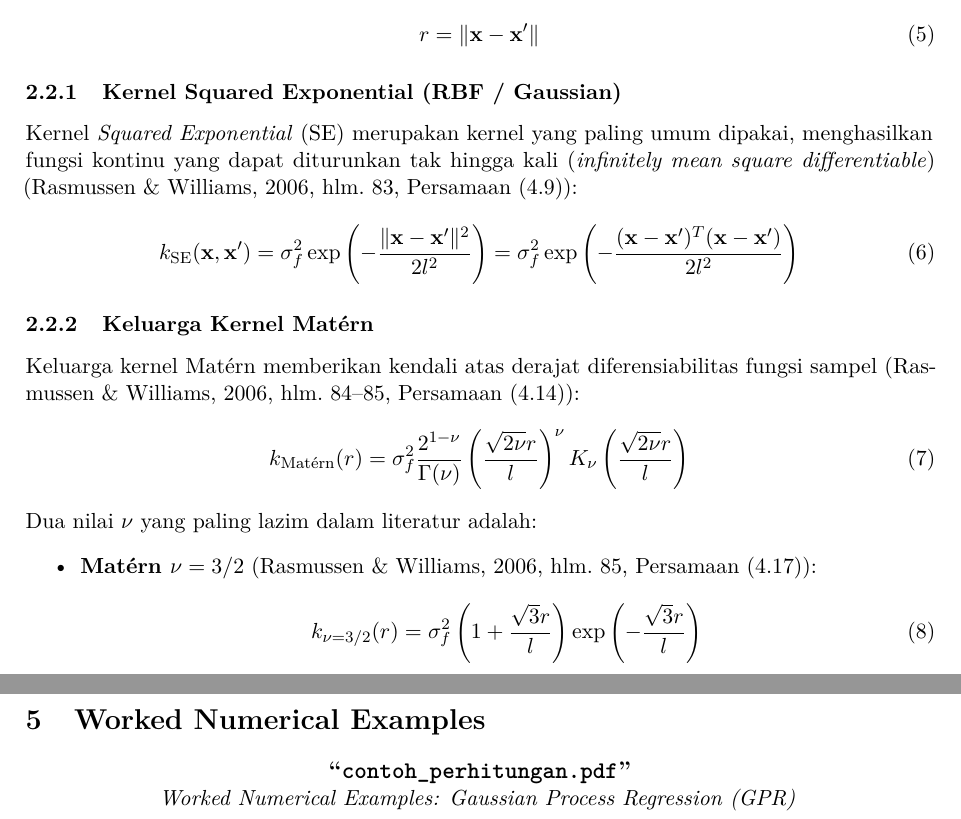
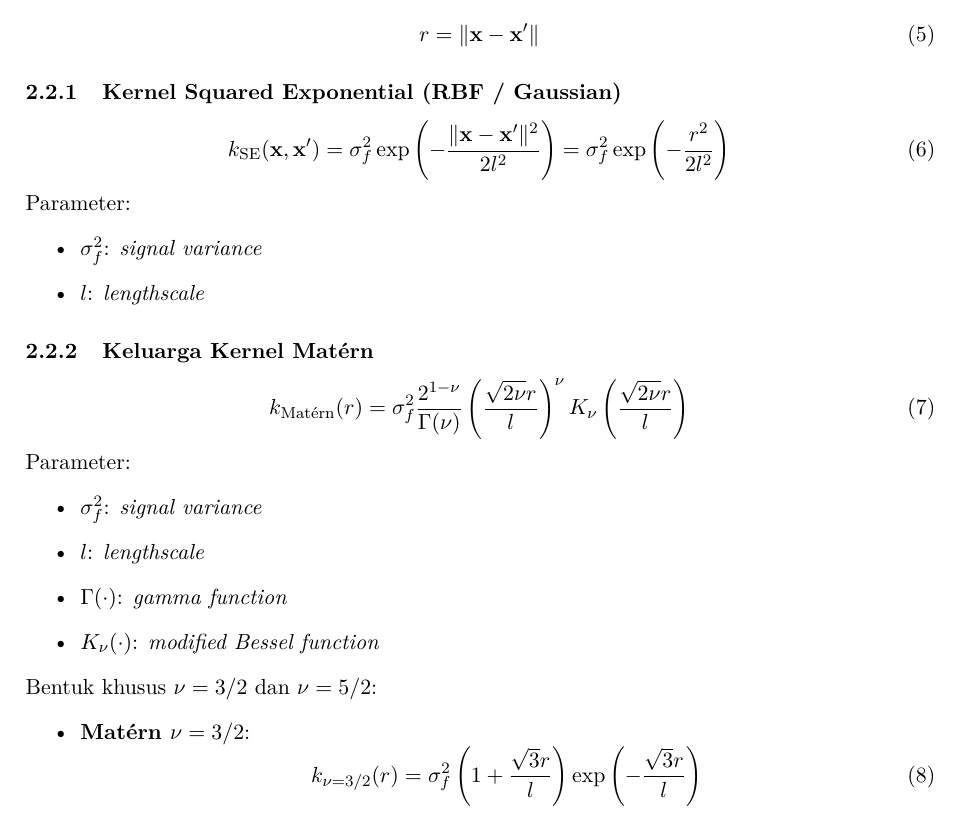
Before and after one commit to GradianW/Image-Segmentation-with-Deep-Gaussian-Process, a LaTeX document (04_dokumen_ta/Dokumen bimbingan/Bimbingan 02/kredit_bimbingan_02.tex): two parts of pages 2 and 5 of 6 before the commit and part of page 2 of 5 after it, the two joined at a grey line, cut so that both start at the same text. Compiled offline with pdfLaTeX.

Commit message:
add the kernels' parameter names

```diff
--- a/04_dokumen_ta/Dokumen bimbingan/Bimbingan 02/kredit_bimbingan_02.tex
+++ b/04_dokumen_ta/Dokumen bimbingan/Bimbingan 02/kredit_bimbingan_02.tex
@@ -153,19 +153,29 @@ r = \|\mathbf{x} - \mathbf{x}'\|
 \end{equation}
 
 \subsubsection{Kernel Squared Exponential (RBF / Gaussian)}
-Kernel \textit{Squared Exponential} (SE) merupakan kernel yang paling umum dipakai, menghasilkan fungsi kontinu yang dapat diturunkan tak hingga kali (\textit{infinitely mean square differentiable}) \citep[hlm.~83, Persamaan~(4.9)]{rasmussen2006}:
 \begin{equation}
-k_{\mathrm{SE}}(\mathbf{x}, \mathbf{x}') = \sigma_f^2 \exp\left( -\frac{\|\mathbf{x} - \mathbf{x}'\|^2}{2 l^2} \right) = \sigma_f^2 \exp\left( -\frac{(\mathbf{x} - \mathbf{x}')^T(\mathbf{x} - \mathbf{x}')}{2 l^2} \right)
+k_{\mathrm{SE}}(\mathbf{x}, \mathbf{x}') = \sigma_f^2 \exp\left( -\frac{\|\mathbf{x} - \mathbf{x}'\|^2}{2 l^2} \right) = \sigma_f^2 \exp\left( -\frac{r^2}{2 l^2} \right)
 \end{equation}
+Parameter:
+\begin{itemize}
+    \item $\sigma_f^2$: \textit{signal variance}
+    \item $l$: \textit{lengthscale}
+\end{itemize}
 
 \subsubsection{Keluarga Kernel Matérn}
-Keluarga kernel Matérn memberikan kendali atas derajat diferensiabilitas fungsi sampel \citep[hlm.~84--85, Persamaan~(4.14)]{rasmussen2006}:
 \begin{equation}
 k_{\mathrm{Mat\acute{e}rn}}(r) = \sigma_f^2 \frac{2^{1-\nu}}{\Gamma(\nu)} \left( \frac{\sqrt{2\nu} r}{l} \right)^\nu K_\nu\left( \frac{\sqrt{2\nu} r}{l} \right)
 \end{equation}
-Dua nilai $\nu$ yang paling lazim dalam literatur adalah:
+Parameter:
 \begin{itemize}
-    \item \textbf{Matérn $\nu = 3/2$} \citep[hlm.~85, Persamaan~(4.17)]{rasmussen2006}:
+    \item $\sigma_f^2$: \textit{signal variance}
+    \item $l$: \textit{lengthscale}
+    \item $\Gamma(\cdot)$: \textit{gamma function}
+    \item $K_\nu(\cdot)$: \textit{modified Bessel function}
+\end{itemize}
+Bentuk khusus $\nu = 3/2$ dan $\nu = 5/2$:
+\begin{itemize}
+    \item \textbf{Matérn $\nu = 3/2$}:
     \begin{equation}
     k_{\nu=3/2}(r) = \sigma_f^2 \left( 1 + \frac{\sqrt{3}r}{l} \right) \exp\left( -\frac{\sqrt{3}r}{l} \right)
     \end{equation}
@@ -319,15 +329,4 @@ Untuk kasus test point tunggal $\mathbf{x}_* \in \mathbb{R}^{D \times 1}$ ($N_*
 \mathbb{V}[f_*] &= k_{**} - \mathbf{k}_*^T K_y^{-1} \mathbf{k}_* \quad \in \mathbb{R}^+ \quad \text{\footnotesize (Dimensi: $1 - (1 \times N) \times (N \times N) \times (N \times 1) = 1 \times 1$)}
 \end{align}
 
-% =========================================================================
-% BAGIAN 5: WORKED NUMERICAL EXAMPLES
-% =========================================================================
-\section{Worked Numerical Examples}
-\label{sec:homework_example}
-
-\begin{center}
-\textbf{\large ``\texttt{contoh\_perhitungan.pdf}''} \\
-\textit{Worked Numerical Examples: Gaussian Process Regression (GPR)}
-\end{center}
-
 \end{document}
```
Also changed, not shown: 04_dokumen_ta/Dokumen bimbingan/Bimbingan 02/kredit_bimbingan_02.pdf, 04_dokumen_ta/Dokumen bimbingan/Bimbingan 02/kredit_bimbingan_02.tex (6 more changed lines), 6 other files.
